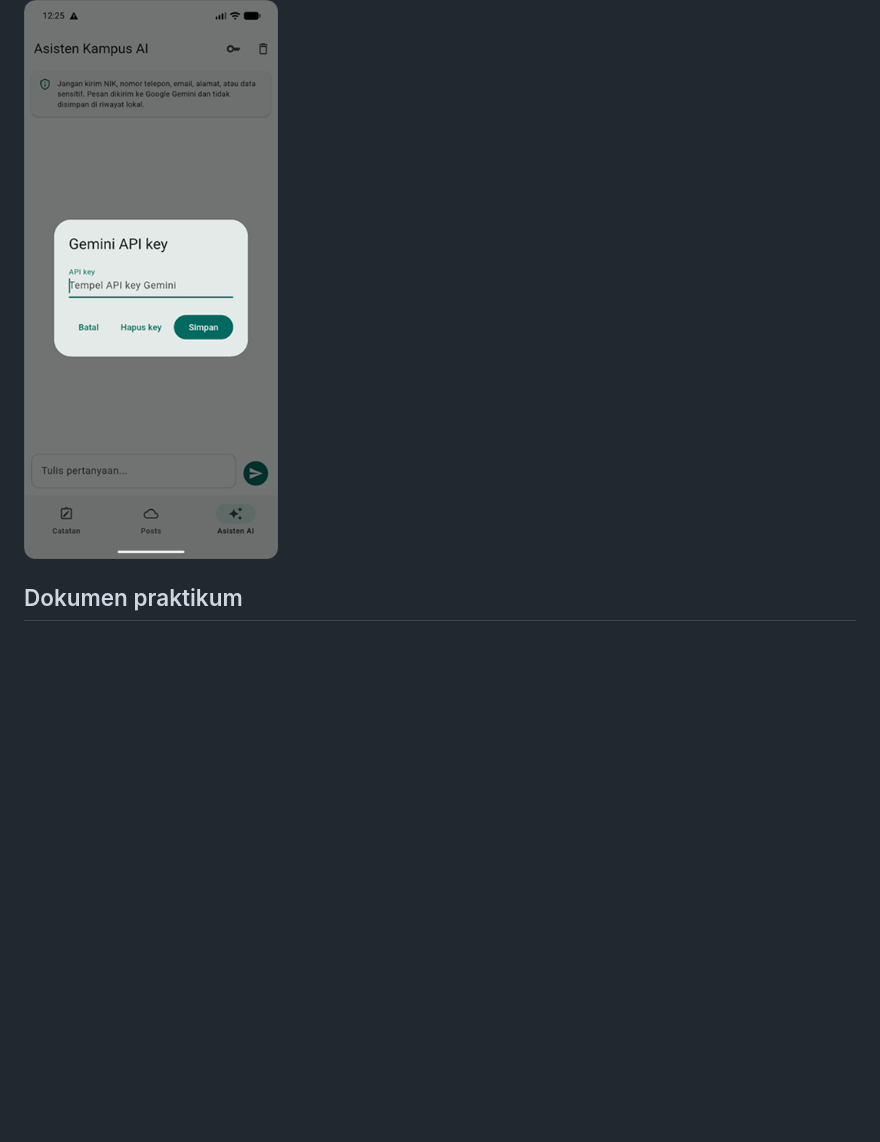
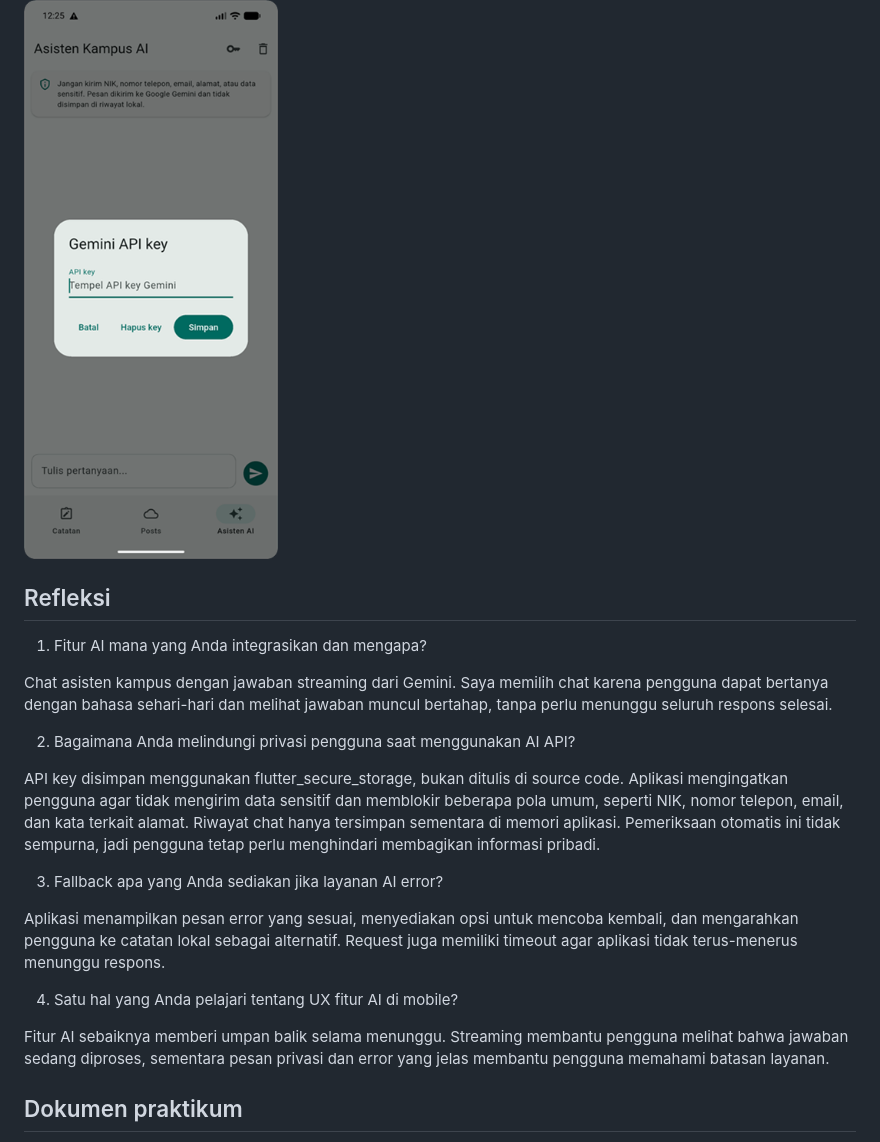
Before and after one commit to sileysa/244107020231-mobile-course, a Markdown page: 10-week-10-ai-feature-integration/README.md, the part around the change. Drawn GitHub-style; blank space fills up the shorter version.

Commit message:
10-week-10-ai-feature-integration

```diff
--- a/10-week-10-ai-feature-integration/README.md
+++ b/10-week-10-ai-feature-integration/README.md
@@ -108,6 +108,24 @@ membulat. Tidak ada key atau data pribadi yang terlihat.
 
 ![Dialog API key kosong dengan gaya Week 8](screenshots/pengaturan-api-key.png)
 
+## Refleksi
+1. Fitur AI mana yang Anda integrasikan dan mengapa?
+
+Chat asisten kampus dengan jawaban streaming dari Gemini. Saya memilih chat karena pengguna dapat bertanya dengan bahasa sehari-hari dan melihat jawaban muncul bertahap, tanpa perlu menunggu seluruh respons selesai.
+
+2. Bagaimana Anda melindungi privasi pengguna saat menggunakan AI API?
+
+API key disimpan menggunakan flutter_secure_storage, bukan ditulis di source code. Aplikasi mengingatkan pengguna agar tidak mengirim data sensitif dan memblokir beberapa pola umum, seperti NIK, nomor telepon, email, dan kata terkait alamat. Riwayat chat hanya tersimpan sementara di memori aplikasi. Pemeriksaan otomatis ini tidak sempurna, jadi pengguna tetap perlu menghindari membagikan informasi pribadi.
+
+3. Fallback apa yang Anda sediakan jika layanan AI error?
+
+Aplikasi menampilkan pesan error yang sesuai, menyediakan opsi untuk mencoba kembali, dan mengarahkan pengguna ke catatan lokal sebagai alternatif. Request juga memiliki timeout agar aplikasi tidak terus-menerus menunggu respons.
+
+4. Satu hal yang Anda pelajari tentang UX fitur AI di mobile?
+
+Fitur AI sebaiknya memberi umpan balik selama menunggu. Streaming membantu pengguna melihat bahwa jawaban sedang diproses, sementara pesan privasi dan error yang jelas membantu pengguna memahami batasan layanan.
+
+
 ## Dokumen praktikum
 
 - [Prompt, contoh output, dan keputusan verifikasi](docs/ai-log.md)
```
